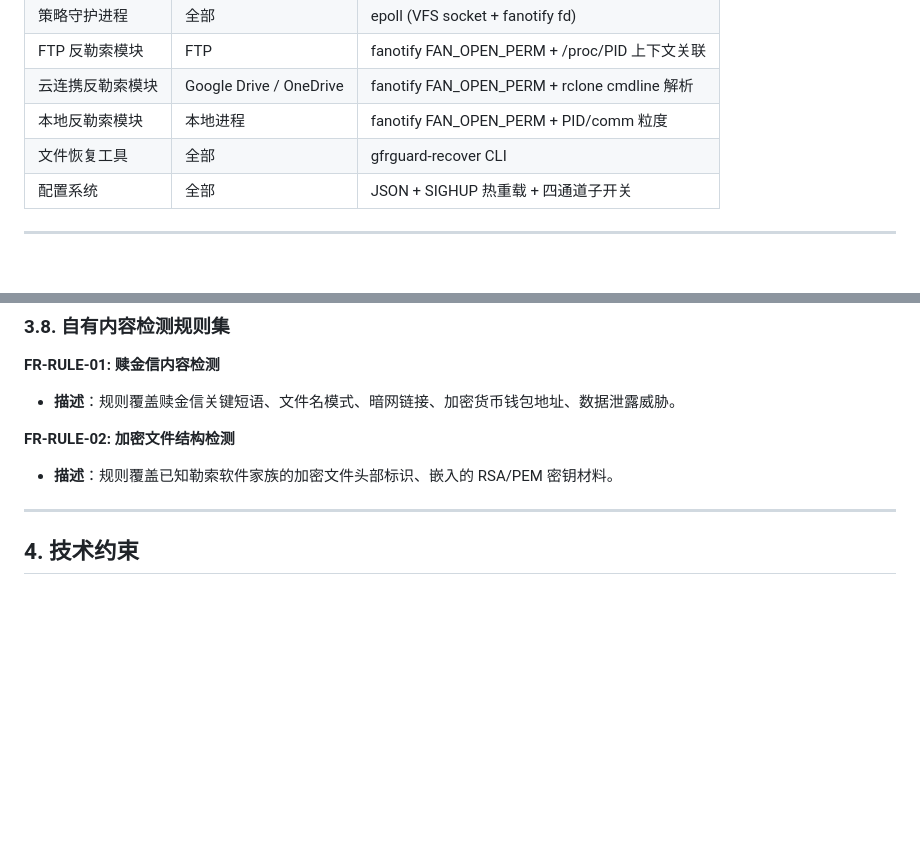
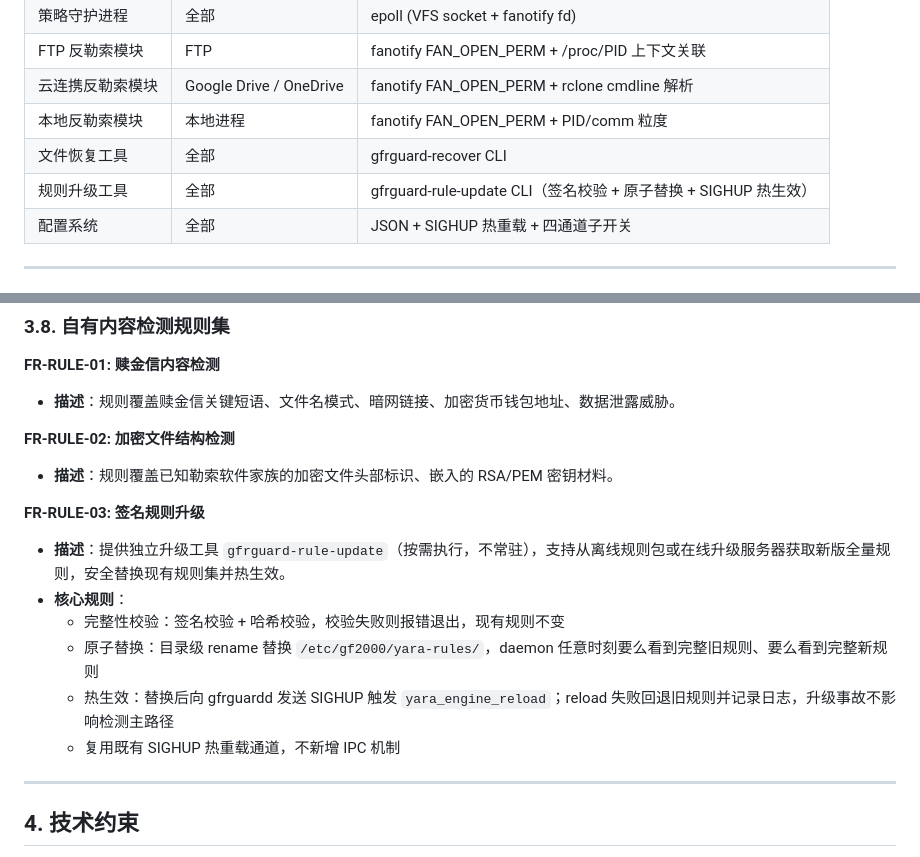
Before and after one commit to xd121614/ne_gfrguard, a Markdown page: doc/specs/requirements.md, 2 parts joined by grey strips. GitHub-like rendering; blank space fills up the shorter version.

```diff
--- a/doc/specs/requirements.md
+++ b/doc/specs/requirements.md
@@ -37,6 +37,7 @@
 | 云连携反勒索模块 | Google Drive / OneDrive | fanotify FAN_OPEN_PERM + rclone cmdline 解析 |
 | 本地反勒索模块 | 本地进程 | fanotify FAN_OPEN_PERM + PID/comm 粒度 |
 | 文件恢复工具 | 全部 | gfrguard-recover CLI |
+| 规则升级工具 | 全部 | gfrguard-rule-update CLI（签名校验 + 原子替换 + SIGHUP 热生效） |
 | 配置系统 | 全部 | JSON + SIGHUP 热重载 + 四通道子开关 |
 
 ---
@@ -295,6 +296,14 @@
 **FR-RULE-02: 加密文件结构检测**
 - **描述**：规则覆盖已知勒索软件家族的加密文件头部标识、嵌入的 RSA/PEM 密钥材料。
 
+**FR-RULE-03: 签名规则升级**
+- **描述**：提供独立升级工具 `gfrguard-rule-update`（按需执行，不常驻），支持从离线规则包或在线升级服务器获取新版全量规则，安全替换现有规则集并热生效。
+- **核心规则**：
+  - 完整性校验：签名校验 + 哈希校验，校验失败则报错退出，现有规则不变
+  - 原子替换：目录级 rename 替换 `/etc/gf2000/yara-rules/`，daemon 任意时刻要么看到完整旧规则、要么看到完整新规则
+  - 热生效：替换后向 gfrguardd 发送 SIGHUP 触发 `yara_engine_reload`；reload 失败回退旧规则并记录日志，升级事故不影响检测主路径
+  - 复用既有 SIGHUP 热重载通道，不新增 IPC 机制
+
 ---
 
 ## 4. 技术约束
```
Also changed, not shown: doc/specs/design.md (+24 -0 lines), doc/specs/features.md (+1 -1 lines).
